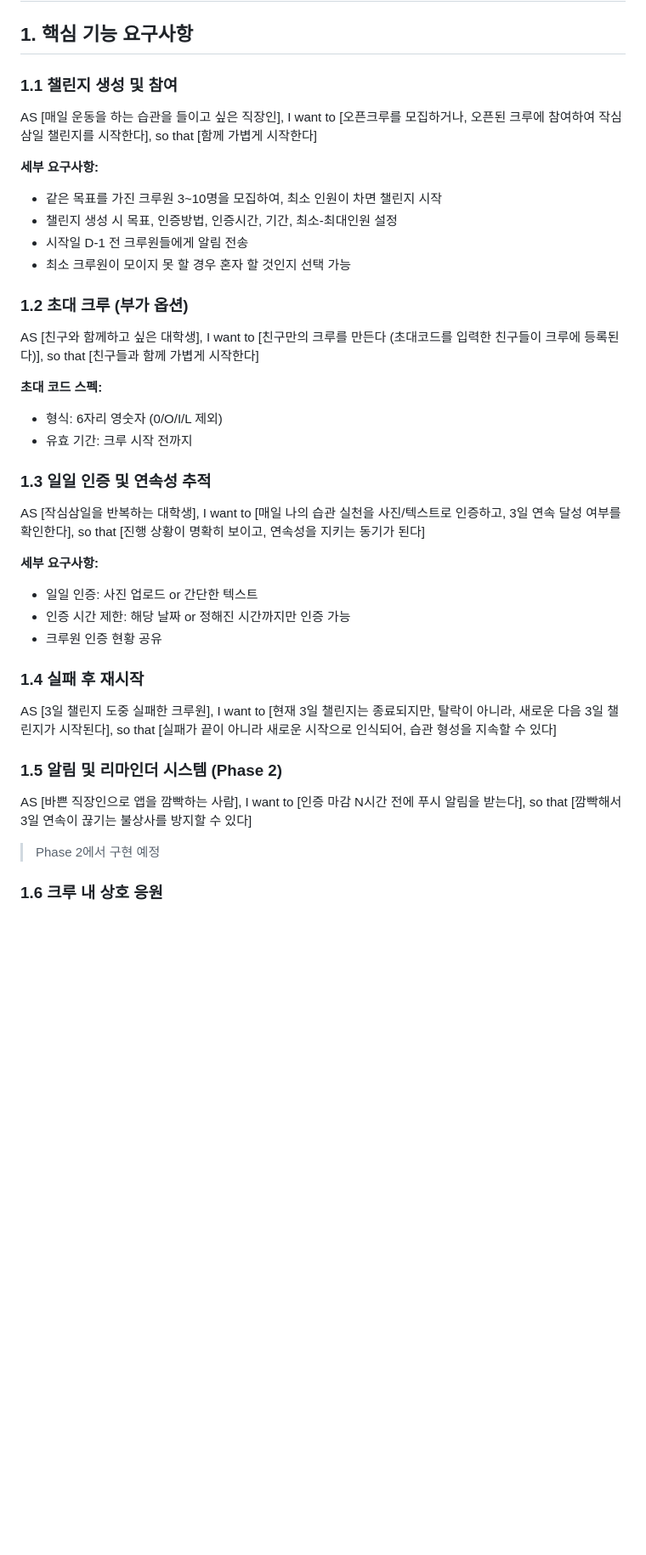
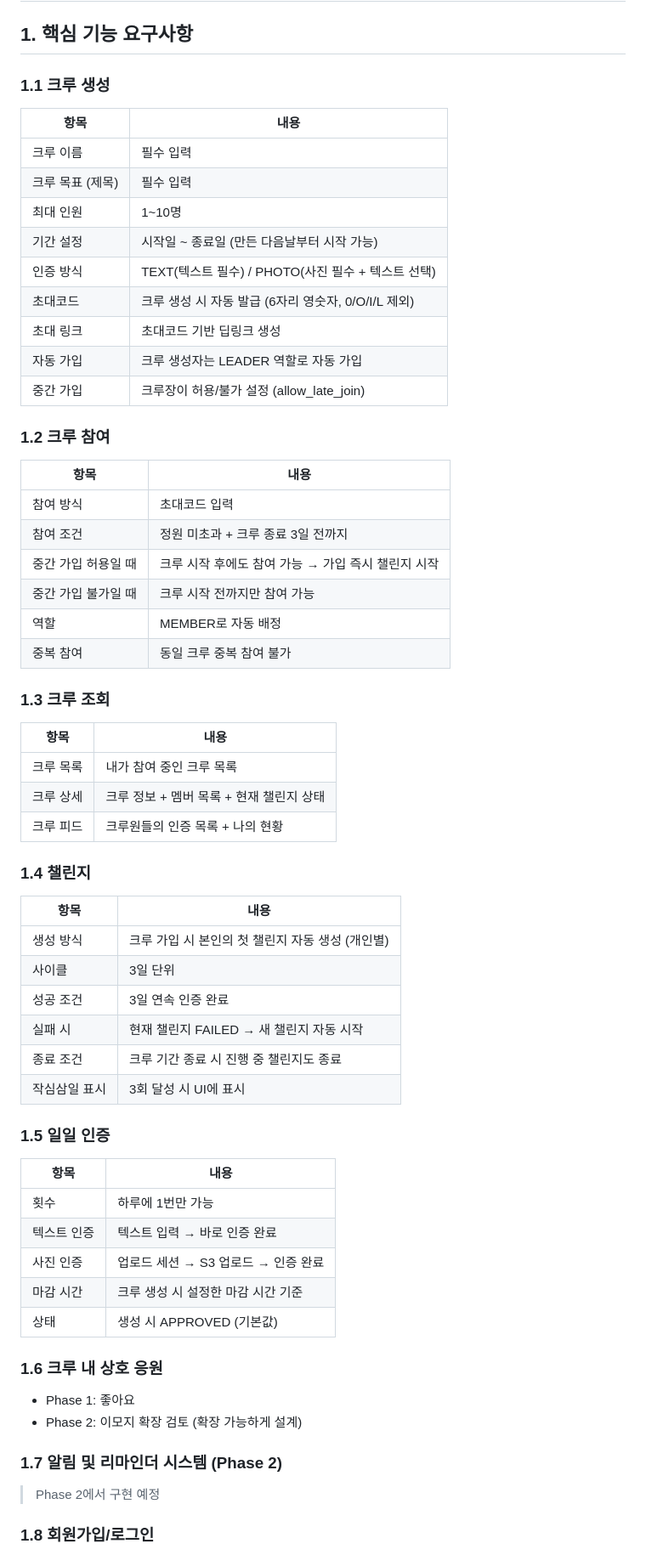
Before and after one commit to JianYang98/TriAgain, a Markdown page: docs/biz-logic.md, the part around one of its changes. Shown at 85% size. GitHub-like rendering; blank space fills up the shorter version.

Commit message:
docs: biz-logic.md 비즈니스 규칙 재구성 및 혼자 크루 허용 - 유저스토리 → 표 형식으로 전환 (크루 생성/참여/챌린지/인증 등) - 최대 인원 2~10명 → 1~10명으로 변경 (혼자 크루 허용) - Phase 로드맵 섹션 추가 (Phase 1~3)
Co-Authored-By: Claude Opus 4.6 <noreply@anthropic.com>

```diff
--- a/docs/biz-logic.md
+++ b/docs/biz-logic.md
@@ -2,52 +2,68 @@
 
 ## 1. 핵심 기능 요구사항
 
-### 1.1 챌린지 생성 및 참여
+### 1.1 크루 생성
 
-AS [매일 운동을 하는 습관을 들이고 싶은 직장인],
-I want to [오픈크루를 모집하거나, 오픈된 크루에 참여하여 작심삼일 챌린지를 시작한다],
-so that [함께 가볍게 시작한다]
+| 항목 | 내용 |
+|------|------|
+| 크루 이름 | 필수 입력 |
+| 크루 목표 (제목) | 필수 입력 |
+| 최대 인원 | 1~10명 |
+| 기간 설정 | 시작일 ~ 종료일 (만든 다음날부터 시작 가능) |
+| 인증 방식 | TEXT(텍스트 필수) / PHOTO(사진 필수 + 텍스트 선택) |
+| 초대코드 | 크루 생성 시 자동 발급 (6자리 영숫자, 0/O/I/L 제외) |
+| 초대 링크 | 초대코드 기반 딥링크 생성 |
+| 자동 가입 | 크루 생성자는 LEADER 역할로 자동 가입 |
+| 중간 가입 | 크루장이 허용/불가 설정 (allow_late_join) |
 
-**세부 요구사항:**
-- 같은 목표를 가진 크루원 3~10명을 모집하여, 최소 인원이 차면 챌린지 시작
-- 챌린지 생성 시 목표, 인증방법, 인증시간, 기간, 최소-최대인원 설정
-- 시작일 D-1 전 크루원들에게 알림 전송
-- 최소 크루원이 모이지 못 할 경우 혼자 할 것인지 선택 가능
+### 1.2 크루 참여
 
-### 1.2 초대 크루 (부가 옵션)
+| 항목 | 내용 |
+|------|------|
+| 참여 방식 | 초대코드 입력 |
+| 참여 조건 | 정원 미초과 + 크루 종료 3일 전까지 |
+| 중간 가입 허용일 때 | 크루 시작 후에도 참여 가능 → 가입 즉시 챌린지 시작 |
+| 중간 가입 불가일 때 | 크루 시작 전까지만 참여 가능 |
+| 역할 | MEMBER로 자동 배정 |
+| 중복 참여 | 동일 크루 중복 참여 불가 |
 
-AS [친구와 함께하고 싶은 대학생],
-I want to [친구만의 크루를 만든다 (초대코드를 입력한 친구들이 크루에 등록된다)],
-so that [친구들과 함께 가볍게 시작한다]
+### 1.3 크루 조회
 
-**초대 코드 스펙:**
-- 형식: 6자리 영숫자 (0/O/I/L 제외)
-- 유효 기간: 크루 시작 전까지
+| 항목 | 내용 |
+|------|------|
+| 크루 목록 | 내가 참여 중인 크루 목록 |
+| 크루 상세 | 크루 정보 + 멤버 목록 + 현재 챌린지 상태 |
+| 크루 피드 | 크루원들의 인증 목록 + 나의 현황 |
 
-### 1.3 일일 인증 및 연속성 추적
+### 1.4 챌린지
 
-AS [작심삼일을 반복하는 대학생],
-I want to [매일 나의 습관 실천을 사진/텍스트로 인증하고, 3일 연속 달성 여부를 확인한다],
-so that [진행 상황이 명확히 보이고, 연속성을 지키는 동기가 된다]
+| 항목 | 내용 |
+|------|------|
+| 생성 방식 | 크루 가입 시 본인의 첫 챌린지 자동 생성 (개인별) |
+| 사이클 | 3일 단위 |
+| 성공 조건 | 3일 연속 인증 완료 |
+| 실패 시 | 현재 챌린지 FAILED → 새 챌린지 자동 시작 |
+| 종료 조건 | 크루 기간 종료 시 진행 중 챌린지도 종료 |
+| 작심삼일 표시 | 3회 달성 시 UI에 표시 |
 
-**세부 요구사항:**
-- 일일 인증: 사진 업로드 or 간단한 텍스트
-- 인증 시간 제한: 해당 날짜 or 정해진 시간까지만 인증 가능
-- 크루원 인증 현황 공유
+### 1.5 일일 인증
 
-### 1.4 실패 후 재시작
+| 항목 | 내용 |
+|------|------|
+| 횟수 | 하루에 1번만 가능 |
+| 텍스트 인증 | 텍스트 입력 → 바로 인증 완료 |
+| 사진 인증 | 업로드 세션 → S3 업로드 → 인증 완료 |
+| 마감 시간 | 크루 생성 시 설정한 마감 시간 기준 |
+| 상태 | 생성 시 APPROVED (기본값) |
 
-AS [3일 챌린지 도중 실패한 크루원],
-I want to [현재 3일 챌린지는 종료되지만, 탈락이 아니라, 새로운 다음 3일 챌린지가 시작된다],
-so that [실패가 끝이 아니라 새로운 시작으로 인식되어, 습관 형성을 지속할 수 있다]
+### 1.6 크루 내 상호 응원
 
-### 1.5 알림 및 리마인더 시스템 (Phase 2)
+- Phase 1: 좋아요
+- Phase 2: 이모지 확장 검토 (확장 가능하게 설계)
 
-AS [바쁜 직장인으로 앱을 깜빡하는 사람],
-I want to [인증 마감 N시간 전에 푸시 알림을 받는다],
-so that [깜빡해서 3일 연속이 끊기는 불상사를 방지할 수 있다]
+### 1.7 알림 및 리마인더 시스템 (Phase 2)
 
 > Phase 2에서 구현 예정
 
-### 1.6 크루 내 상호 응원
+### 1.8 회원가입/로그인
 
```
Also changed, not shown: other parts of docs/biz-logic.md (+43 -7 lines).
